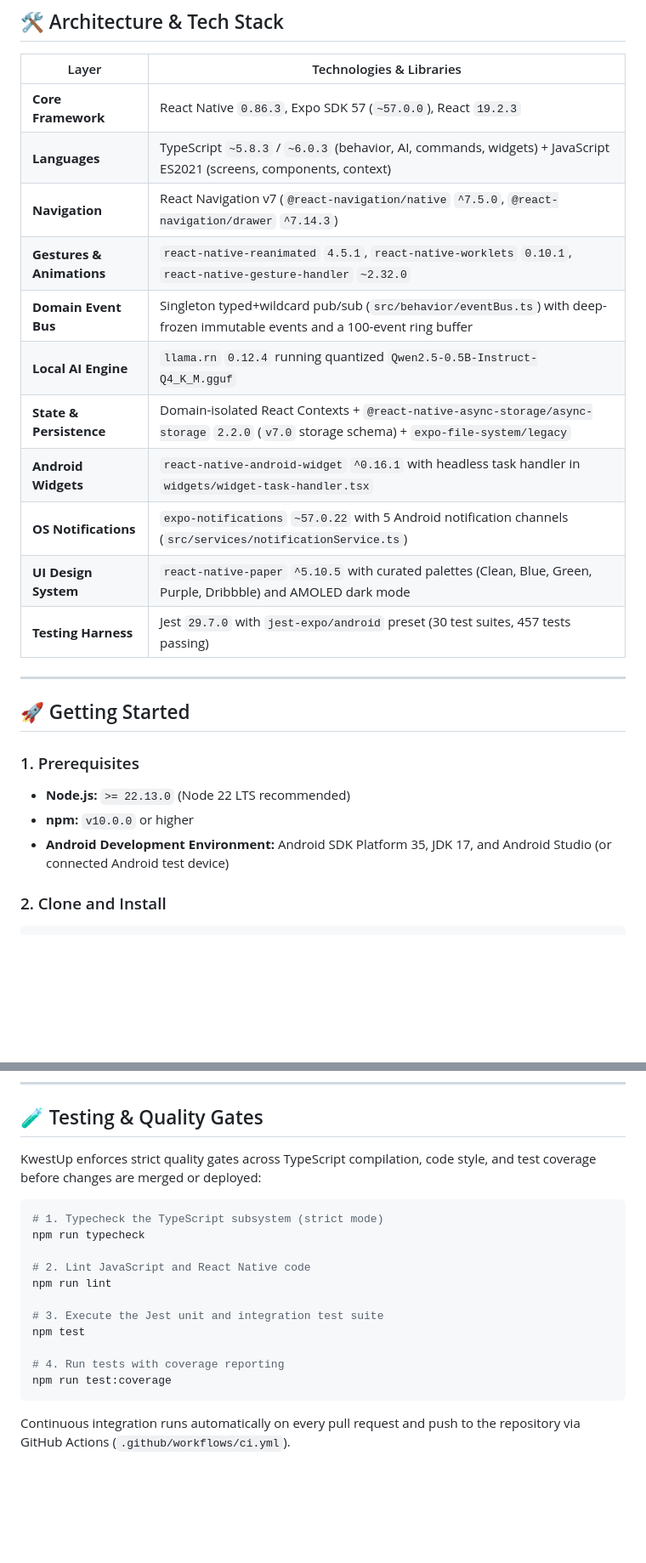
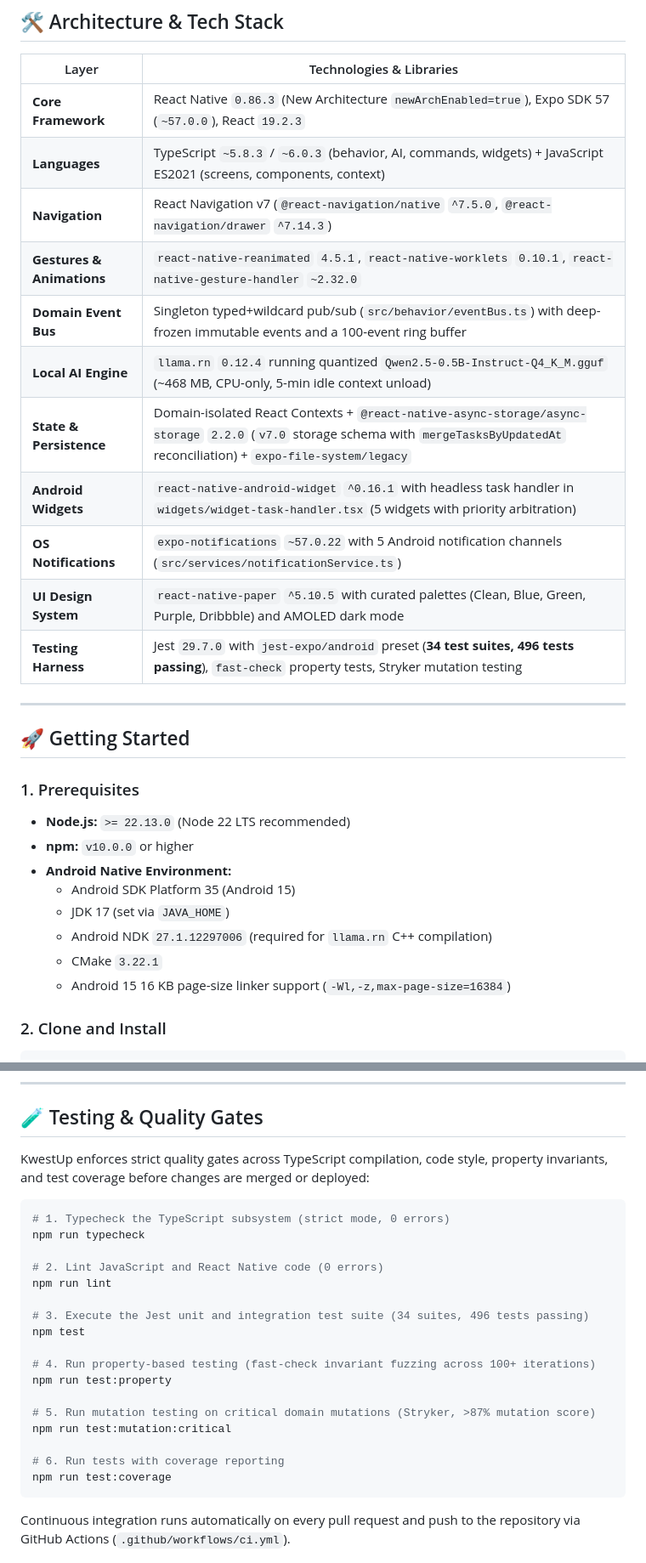
Before and after one commit to Omprakash-p06/KwestUpMobile, a Markdown page: README.md, 2 parts joined by grey strips. Shown at 85% size. Drawn GitHub-style; blank space fills up the shorter version.

Commit message:
docs: align README.md with codebase map documents, 16 KB native specs, and 4.0 architecture
- Update tech stack and architecture table to reflect RN 0.86 New Architecture, Expo 57, and React 19
- Document Android native build prerequisites: JDK 17, Android 15 Platform 35, NDK 27.1.12297006, CMake 3.22.1, and 16 KB page-size linker flags
- Update test gates and metrics: 34 suites, 496 passing tests, fast-check property testing, and Stryker mutation testing
- Document TaskContext mergeTasksByUpdatedAt recency reconciliation and 5 native Android home-screen widgets

````diff
--- a/README.md
+++ b/README.md
@@ -75,17 +76,17 @@ KwestUp Mobile includes 5 native Android home-screen widgets built with `react-n
 
 | Layer | Technologies & Libraries |
 |-------|--------------------------|
-| **Core Framework** | React Native `0.86.3`, Expo SDK 57 (`~57.0.0`), React `19.2.3` |
+| **Core Framework** | React Native `0.86.3` (New Architecture `newArchEnabled=true`), Expo SDK 57 (`~57.0.0`), React `19.2.3` |
 | **Languages** | TypeScript `~5.8.3` / `~6.0.3` (behavior, AI, commands, widgets) + JavaScript ES2021 (screens, components, context) |
 | **Navigation** | React Navigation v7 (`@react-navigation/native` `^7.5.0`, `@react-navigation/drawer` `^7.14.3`) |
 | **Gestures & Animations** | `react-native-reanimated` `4.5.1`, `react-native-worklets` `0.10.1`, `react-native-gesture-handler` `~2.32.0` |
 | **Domain Event Bus** | Singleton typed+wildcard pub/sub (`src/behavior/eventBus.ts`) with deep-frozen immutable events and a 100-event ring buffer |
-| **Local AI Engine** | `llama.rn` `0.12.4` running quantized `Qwen2.5-0.5B-Instruct-Q4_K_M.gguf` |
-| **State & Persistence** | Domain-isolated React Contexts + `@react-native-async-storage/async-storage` `2.2.0` (`v7.0` storage schema) + `expo-file-system/legacy` |
-| **Android Widgets** | `react-native-android-widget` `^0.16.1` with headless task handler in `widgets/widget-task-handler.tsx` |
+| **Local AI Engine** | `llama.rn` `0.12.4` running quantized `Qwen2.5-0.5B-Instruct-Q4_K_M.gguf` (~468 MB, CPU-only, 5-min idle context unload) |
+| **State & Persistence** | Domain-isolated React Contexts + `@react-native-async-storage/async-storage` `2.2.0` (`v7.0` storage schema with `mergeTasksByUpdatedAt` reconciliation) + `expo-file-system/legacy` |
+| **Android Widgets** | `react-native-android-widget` `^0.16.1` with headless task handler in `widgets/widget-task-handler.tsx` (5 widgets with priority arbitration) |
 | **OS Notifications** | `expo-notifications` `~57.0.22` with 5 Android notification channels (`src/services/notificationService.ts`) |
 | **UI Design System** | `react-native-paper` `^5.10.5` with curated palettes (Clean, Blue, Green, Purple, Dribbble) and AMOLED dark mode |
-| **Testing Harness** | Jest `29.7.0` with `jest-expo/android` preset (30 test suites, 457 tests passing) |
+| **Testing Harness** | Jest `29.7.0` with `jest-expo/android` preset (**34 test suites, 496 tests passing**), `fast-check` property tests, Stryker mutation testing |
 
 ---
 
@@ -94,7 +95,12 @@ KwestUp Mobile includes 5 native Android home-screen widgets built with `react-n
 ### 1. Prerequisites
 - **Node.js:** `>= 22.13.0` (Node 22 LTS recommended)
 - **npm:** `v10.0.0` or higher
-- **Android Development Environment:** Android SDK Platform 35, JDK 17, and Android Studio (or connected Android test device)
+- **Android Native Environment:**
+  - Android SDK Platform 35 (Android 15)
+  - JDK 17 (set via `JAVA_HOME`)
+  - Android NDK `27.1.12297006` (required for `llama.rn` C++ compilation)
+  - CMake `3.22.1`
+  - Android 15 16 KB page-size linker support (`-Wl,-z,max-page-size=16384`)
 
 ### 2. Clone and Install
 ```bash
@@ -119,19 +125,25 @@ npm run android
 
 ## 🧪 Testing & Quality Gates
 
-KwestUp enforces strict quality gates across TypeScript compilation, code style, and test coverage before changes are merged or deployed:
+KwestUp enforces strict quality gates across TypeScript compilation, code style, property invariants, and test coverage before changes are merged or deployed:
 
 ```bash
-# 1. Typecheck the TypeScript subsystem (strict mode)
+# 1. Typecheck the TypeScript subsystem (strict mode, 0 errors)
 npm run typecheck
 
-# 2. Lint JavaScript and React Native code
+# 2. Lint JavaScript and React Native code (0 errors)
 npm run lint
 
-# 3. Execute the Jest unit and integration test suite
+# 3. Execute the Jest unit and integration test suite (34 suites, 496 tests passing)
 npm test
 
-# 4. Run tests with coverage reporting
+# 4. Run property-based testing (fast-check invariant fuzzing across 100+ iterations)
+npm run test:property
+
+# 5. Run mutation testing on critical domain mutations (Stryker, >87% mutation score)
+npm run test:mutation:critical
+
+# 6. Run tests with coverage reporting
 npm run test:coverage
 ```
 
````
Also changed, not shown: other parts of README.md (+1 -0 lines), .planning/debug/readme-codemap-alignment.md (+4 -1 lines).
